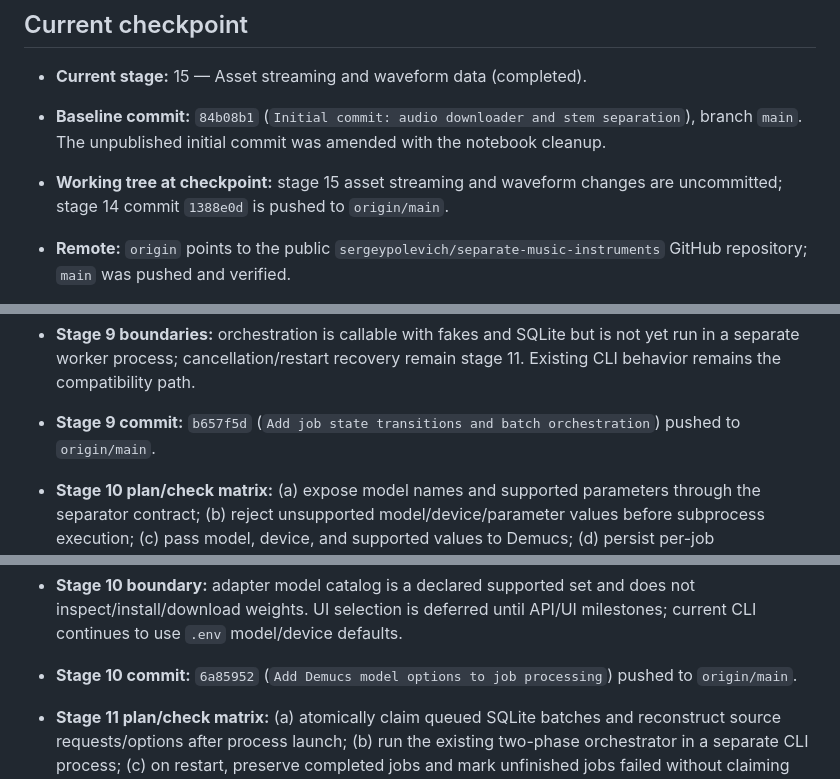
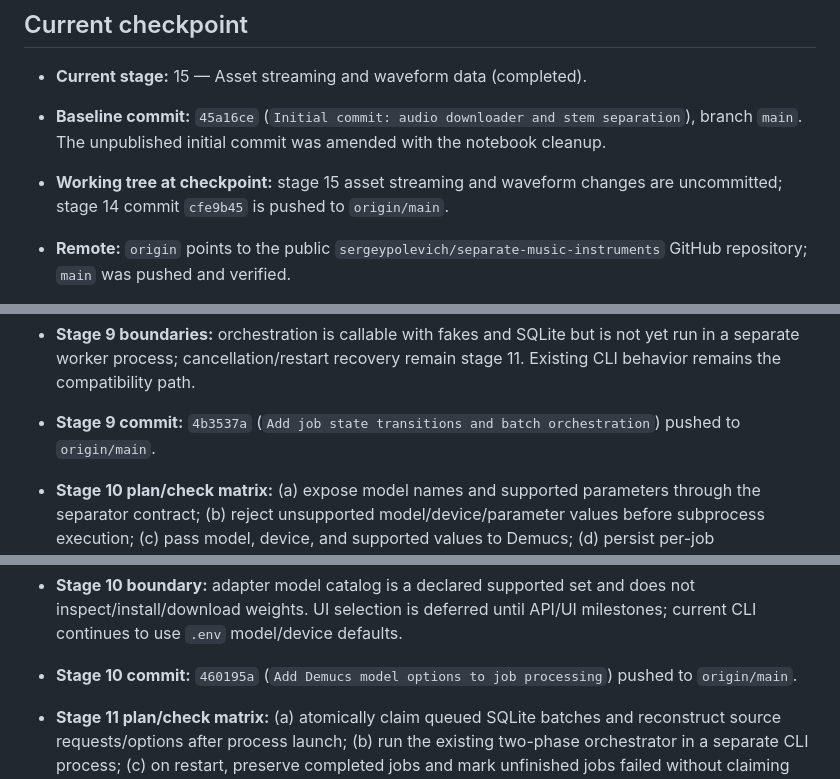
Before and after one commit to sergeypolevich/separate-music-instruments, a Markdown page: app/DEVELOPMENT_STATUS.md, 3 parts joined by grey strips. GitHub-like rendering.

Commit message:
Status: history rewritten without song names; commit hashes updated

```diff
--- a/app/DEVELOPMENT_STATUS.md
+++ b/app/DEVELOPMENT_STATUS.md
@@ -3,8 +3,8 @@
 ## Current checkpoint
 
 - **Current stage:** 15 — Asset streaming and waveform data (completed).
-- **Baseline commit:** `84b08b1` (`Initial commit: audio downloader and stem separation`), branch `main`. The unpublished initial commit was amended with the notebook cleanup.
-- **Working tree at checkpoint:** stage 15 asset streaming and waveform changes are uncommitted; stage 14 commit `1388e0d` is pushed to `origin/main`.
+- **Baseline commit:** `45a16ce` (`Initial commit: audio downloader and stem separation`), branch `main`. The unpublished initial commit was amended with the notebook cleanup.
+- **Working tree at checkpoint:** stage 15 asset streaming and waveform changes are uncommitted; stage 14 commit `cfe9b45` is pushed to `origin/main`.
 - **Remote:** `origin` points to the public `sergeypolevich/separate-music-instruments` GitHub repository; `main` was pushed and verified.
 - **Source of truth:** `download_tracks.py` contains the runnable current script; `tests/test_baseline.py` tests that module. The obsolete `main.ipynb` duplicated older code and setup cells and has been removed at the user's request.
 - **Latest checks:** stage 15 asset/project/web/contracts tests passed (17 passed); full `pytest -q` passed (112 passed, 1 opt-in live E2E skipped); `node --check web/app.js` and `git diff --check` passed. `.gitignore` excludes `.venv/`, generated media, and local environment files.
@@ -34,12 +34,12 @@
 - **Stage 9 checks:** targeted storage/jobs/baseline/contracts tests passed (39 passed); full `pytest -q` passed (71 passed, 1 opt-in live test skipped); `git diff --check` passed. Tests cover invalid transitions, retry counts/delays, permanent errors not retried, download-before-separation, sibling isolation, partial outcomes, incomplete-output preservation, complete-set reuse, and invalid audio quarantine/re-download.
 - **Stage 9 audio validation limit:** reuse checks known container signatures and non-empty files; it does not decode samples. Invalid cached files are preserved in `_demucs_temp/_recovery/`. README documents moving an audio file aside when it passes signature validation but fails in Demucs.
 - **Stage 9 boundaries:** orchestration is callable with fakes and SQLite but is not yet run in a separate worker process; cancellation/restart recovery remain stage 11. Existing CLI behavior remains the compatibility path.
-- **Stage 9 commit:** `b657f5d` (`Add job state transitions and batch orchestration`) pushed to `origin/main`.
+- **Stage 9 commit:** `4b3537a` (`Add job state transitions and batch orchestration`) pushed to `origin/main`.
 - **Stage 10 plan/check matrix:** (a) expose model names and supported parameters through the separator contract; (b) reject unsupported model/device/parameter values before subprocess execution; (c) pass model, device, and supported values to Demucs; (d) persist per-job configuration in SQLite and use it during processing; (e) targeted and full offline tests, migration check, and diff check.
 - **Stage 10 result:** added `DemucsSeparator` with supported `shifts`, `overlap`, and `segment` parameters; option validation and subprocess argument tests use a fake runner. Job-specific model/device/parameter choices are stored as JSON metadata through migration 002, survive reopening, are returned on repeated idempotent submissions, and are passed by the orchestrator to the separator. Defaults remain `htdemucs_6s` on CPU. Stage 13 integration review narrowed the advertised catalog to the six-source-compatible `htdemucs_6s` model.
 - **Stage 10 checks:** targeted adapter/metadata/contracts/jobs tests passed (24 passed); full `pytest -q` passed (81 passed, 1 opt-in live test skipped); `git diff --check` passed. No actual model weights or Demucs inference were run.
 - **Stage 10 boundary:** adapter model catalog is a declared supported set and does not inspect/install/download weights. UI selection is deferred until API/UI milestones; current CLI continues to use `.env` model/device defaults.
-- **Stage 10 commit:** `6a85952` (`Add Demucs model options to job processing`) pushed to `origin/main`.
+- **Stage 10 commit:** `460195a` (`Add Demucs model options to job processing`) pushed to `origin/main`.
 - **Stage 11 plan/check matrix:** (a) atomically claim queued SQLite batches and reconstruct source requests/options after process launch; (b) run the existing two-phase orchestrator in a separate CLI process; (c) on restart, preserve completed jobs and mark unfinished jobs failed without claiming automatic resumability; (d) test worker failure recovery, adapter composition, and batch download-before-separation order; (e) provide a dependency-checking launcher mode and documentation.
 - **Stage 11 result:** `py run.py --worker` starts a separate database-backed process composed from the pytubefix, Demucs, SQLite, and local storage adapters. SQLite atomically claims one queued batch at a time and restores persisted input/model options. Startup recovery keeps completed jobs, marks unfinished work failed with an explicit safe summary, and marks the batch failed/partial; users can submit a new batch, and existing downloaded audio/stems remain reusable. Recovery does not promise resumability.
 - **Stage 11 corner-case fix:** a cache lookup miss no longer reserves a direct URL's placeholder video ID as its permanent filename; actual downloaded titles keep the established title-based naming.
```
Also changed, not shown: other parts of app/DEVELOPMENT_STATUS.md (+5 -4 lines).
